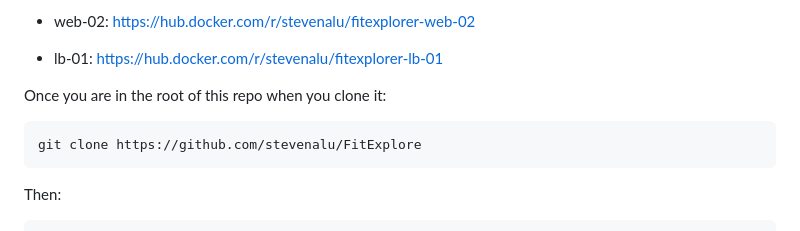
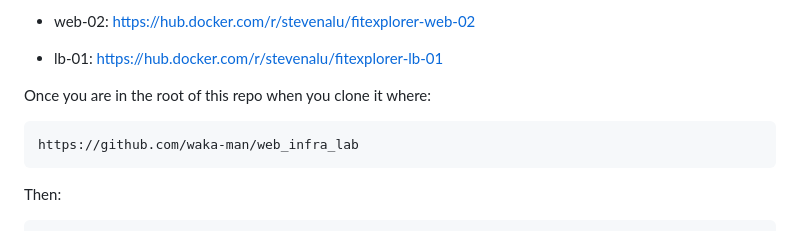
Before and after one commit to stevenalu/FitExplore, a Markdown page: README.md, the part around one of its changes. Drawn GitHub-style.

````diff
--- a/README.md
+++ b/README.md
@@ -138,10 +138,10 @@ The Docker images are publicly available on my Docker Hub Account https://hub.do
 
 - lb-01: https://hub.docker.com/r/stevenalu/fitexplorer-lb-01
 
-Once you are in the root of this repo when you clone it:
+Once you are in the root of this repo when you clone it where:
 
 ```
-git clone https://github.com/stevenalu/FitExplore
+https://github.com/waka-man/web_infra_lab
 ```
 
 Then:
````
Also changed, not shown: other parts of README.md (+2 -1 lines).
